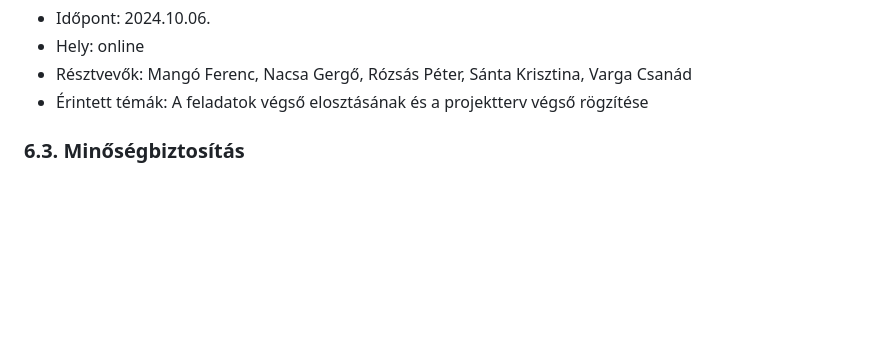
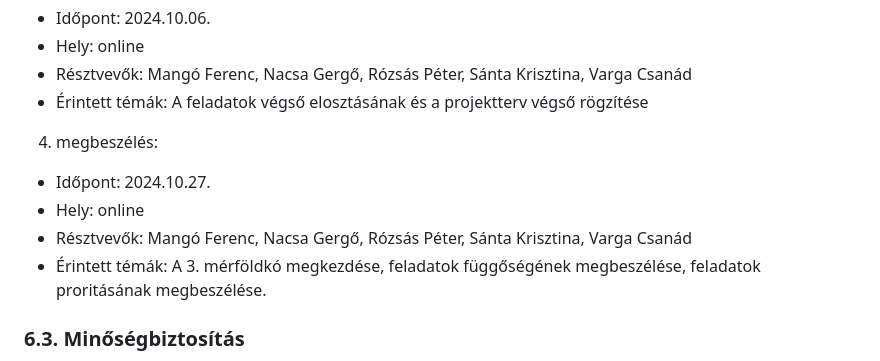
Before and after one commit to nacsagergo1/rendszerfejlesztes, a Markdown page: Projektterv.md, the part around the change. Rendered like a GitHub page; blank space fills up the shorter version.

Commit message:
projektterv update M3

```diff
--- a/Projektterv.md
+++ b/Projektterv.md
@@ -123,6 +123,12 @@ A projekt hetente ülésezik, hogy megvitassák az azt megelőző hét problém
 - Hely: online
 - Résztvevők: Mangó Ferenc, Nacsa Gergő, Rózsás Péter,  Sánta Krisztina, Varga Csanád
 - Érintett témák: A feladatok végső elosztásának és a projektterv végső rögzítése
+
+4. megbeszélés:
+ - Időpont: 2024.10.27.
+ - Hely: online
+ - Résztvevők: Mangó Ferenc, Nacsa Gergő, Rózsás Péter,  Sánta Krisztina, Varga Csanád
+ - Érintett témák: A 3. mérföldkó megkezdése, feladatok függőségének megbeszélése, feladatok proritásának megbeszélése.
 
 ### 6.3. Minőségbiztosítás
 
```
